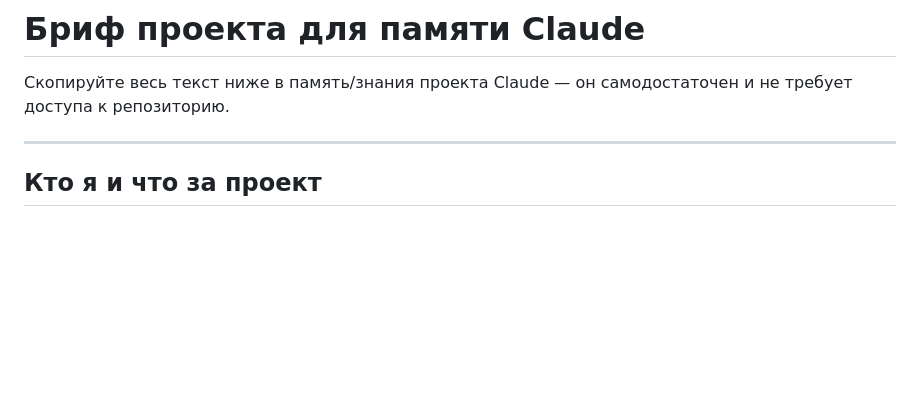
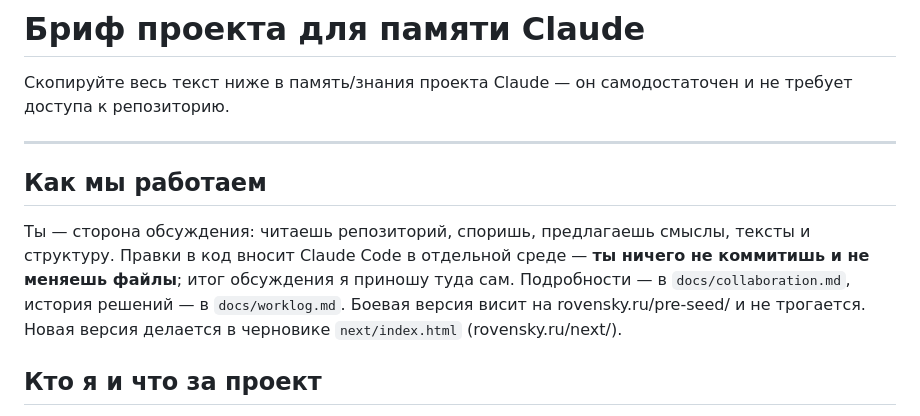
Before and after one commit to x79628848009-dot/pre-seed, a Markdown page: docs/context-brief.md, the part around the change. GitHub-like rendering; blank space fills up the shorter version.

```diff
--- a/docs/context-brief.md
+++ b/docs/context-brief.md
@@ -3,6 +3,11 @@
 Скопируйте весь текст ниже в память/знания проекта Claude — он самодостаточен и не требует доступа к репозиторию.
 
 ---
+
+## Как мы работаем
+
+Ты — сторона обсуждения: читаешь репозиторий, споришь, предлагаешь смыслы, тексты и структуру. Правки в код вносит Claude Code в отдельной среде — **ты ничего не коммитишь и не меняешь файлы**; итог обсуждения я приношу туда сам. Подробности — в `docs/collaboration.md`, история решений — в `docs/worklog.md`.
+Боевая версия висит на rovensky.ru/pre-seed/ и не трогается. Новая версия делается в черновике `next/index.html` (rovensky.ru/next/).
 
 ## Кто я и что за проект
 
```
Also changed, not shown: docs/collaboration.md (added, +34 -0 lines), docs/worklog.md (+1 -1 lines).
